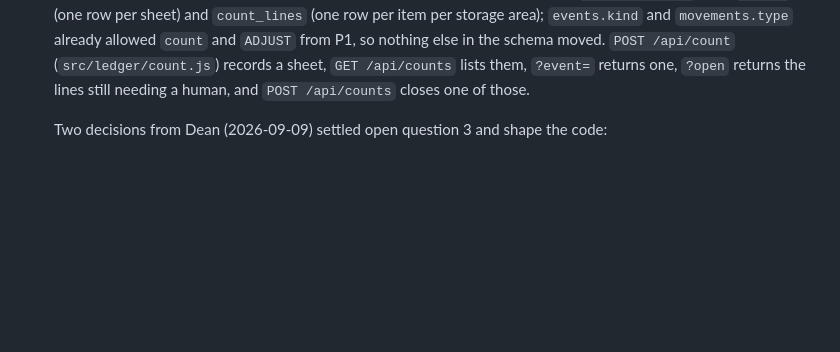
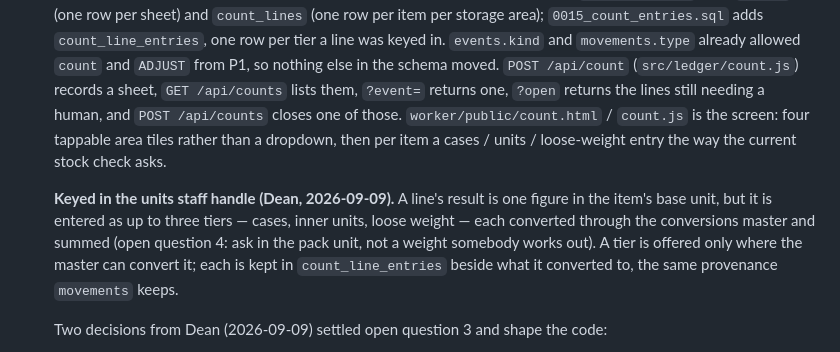
Before and after one commit to waiyandean/trace, a Markdown page: PLAN.md, the part around one of its changes. Drawn GitHub-style; blank space fills up the shorter version.

Commit message:
wip: autosync 2026-09-09 11:23

```diff
--- a/PLAN.md
+++ b/PLAN.md
@@ -1083,10 +1083,22 @@ with tests plus a supervised real submission before its line is ticked.
   Migration `0014_count.sql` adds `counts` (one row per sheet) and
-  `count_lines` (one row per item per storage area); `events.kind` and
-  `movements.type` already allowed `count` and `ADJUST` from P1, so nothing
-  else in the schema moved. `POST /api/count` (`src/ledger/count.js`) records
-  a sheet, `GET /api/counts` lists them, `?event=` returns one, `?open`
-  returns the lines still needing a human, and `POST /api/counts` closes one
-  of those.
+  `count_lines` (one row per item per storage area); `0015_count_entries.sql`
+  adds `count_line_entries`, one row per tier a line was keyed in.
+  `events.kind` and `movements.type` already allowed `count` and `ADJUST` from
+  P1, so nothing else in the schema moved. `POST /api/count`
+  (`src/ledger/count.js`) records a sheet, `GET /api/counts` lists them,
+  `?event=` returns one, `?open` returns the lines still needing a human, and
+  `POST /api/counts` closes one of those. `worker/public/count.html` /
+  `count.js` is the screen: four tappable area tiles rather than a dropdown,
+  then per item a cases / units / loose-weight entry the way the current stock
+  check asks.
+
+  **Keyed in the units staff handle (Dean, 2026-09-09).** A line's result is
+  one figure in the item's base unit, but it is entered as up to three tiers —
+  cases, inner units, loose weight — each converted through the conversions
+  master and summed (open question 4: ask in the pack unit, not a weight
+  somebody works out). A tier is offered only where the master can convert it;
+  each is kept in `count_line_entries` beside what it converted to, the same
+  provenance `movements` keeps.
 
   Two decisions from Dean (2026-09-09) settled open question 3 and shape the
   code:
```
Also changed, not shown: other parts of PLAN.md (+1 -1 lines).
